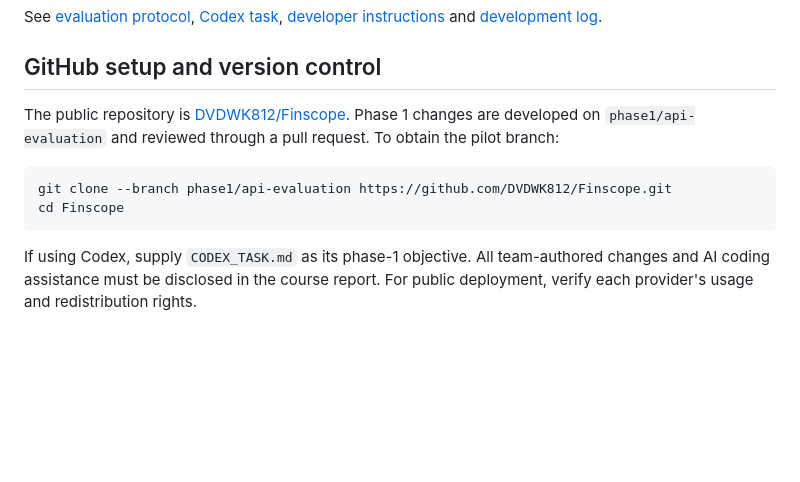
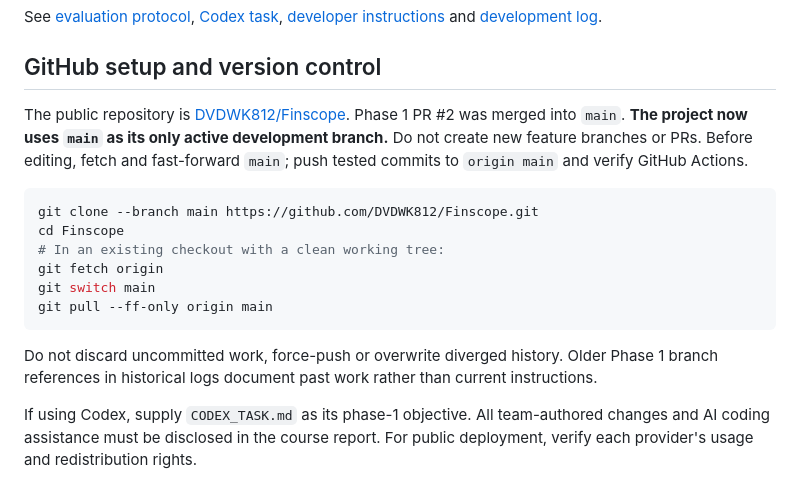
Before and after one commit to DVDWK812/Finscope, a Markdown page: README.md, the part around the change. Rendered like a GitHub page; blank space fills up the shorter version.

Commit message:
docs: align README.md with main-only workflow

````diff
--- a/README.md
+++ b/README.md
@@ -58,12 +58,18 @@ See [evaluation protocol](docs/API_EVALUATION.md), [Codex task](CODEX_TASK.md),
 
 ## GitHub setup and version control
 
-The public repository is [DVDWK812/Finscope](https://github.com/DVDWK812/Finscope). Phase 1 changes are developed on `phase1/api-evaluation` and reviewed through a pull request. To obtain the pilot branch:
+The public repository is [DVDWK812/Finscope](https://github.com/DVDWK812/Finscope). Phase 1 PR #2 was merged into `main`. **The project now uses `main` as its only active development branch.** Do not create new feature branches or PRs. Before editing, fetch and fast-forward `main`; push tested commits to `origin main` and verify GitHub Actions.
 
 ```bash
-git clone --branch phase1/api-evaluation https://github.com/DVDWK812/Finscope.git
+git clone --branch main https://github.com/DVDWK812/Finscope.git
 cd Finscope
+# In an existing checkout with a clean working tree:
+git fetch origin
+git switch main
+git pull --ff-only origin main
 ```
+
+Do not discard uncommitted work, force-push or overwrite diverged history. Older Phase 1 branch references in historical logs document past work rather than current instructions.
 
 If using Codex, supply `CODEX_TASK.md` as its phase-1 objective. All team-authored changes and AI coding assistance must be disclosed in the course report. For public deployment, verify each provider's usage and redistribution rights.
 
````
